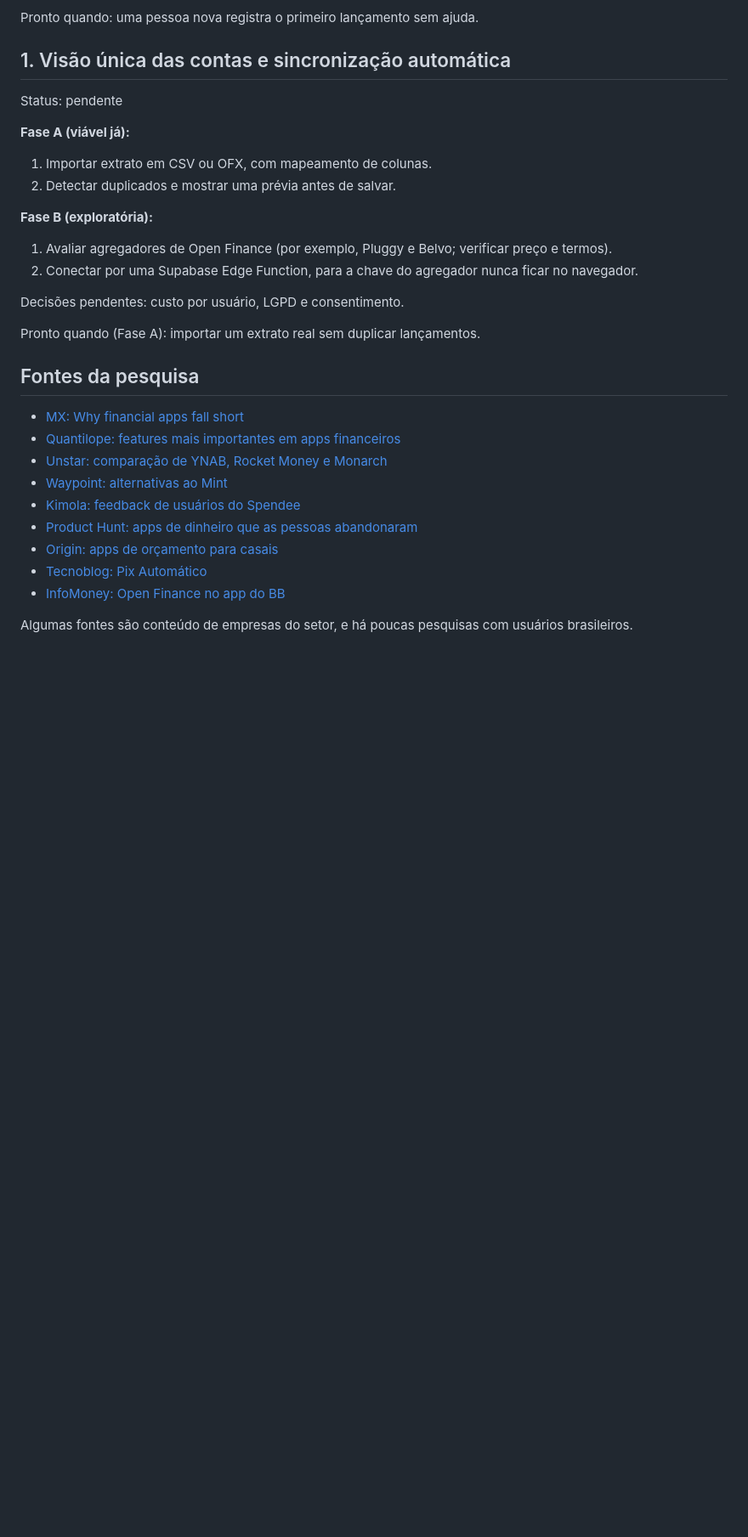
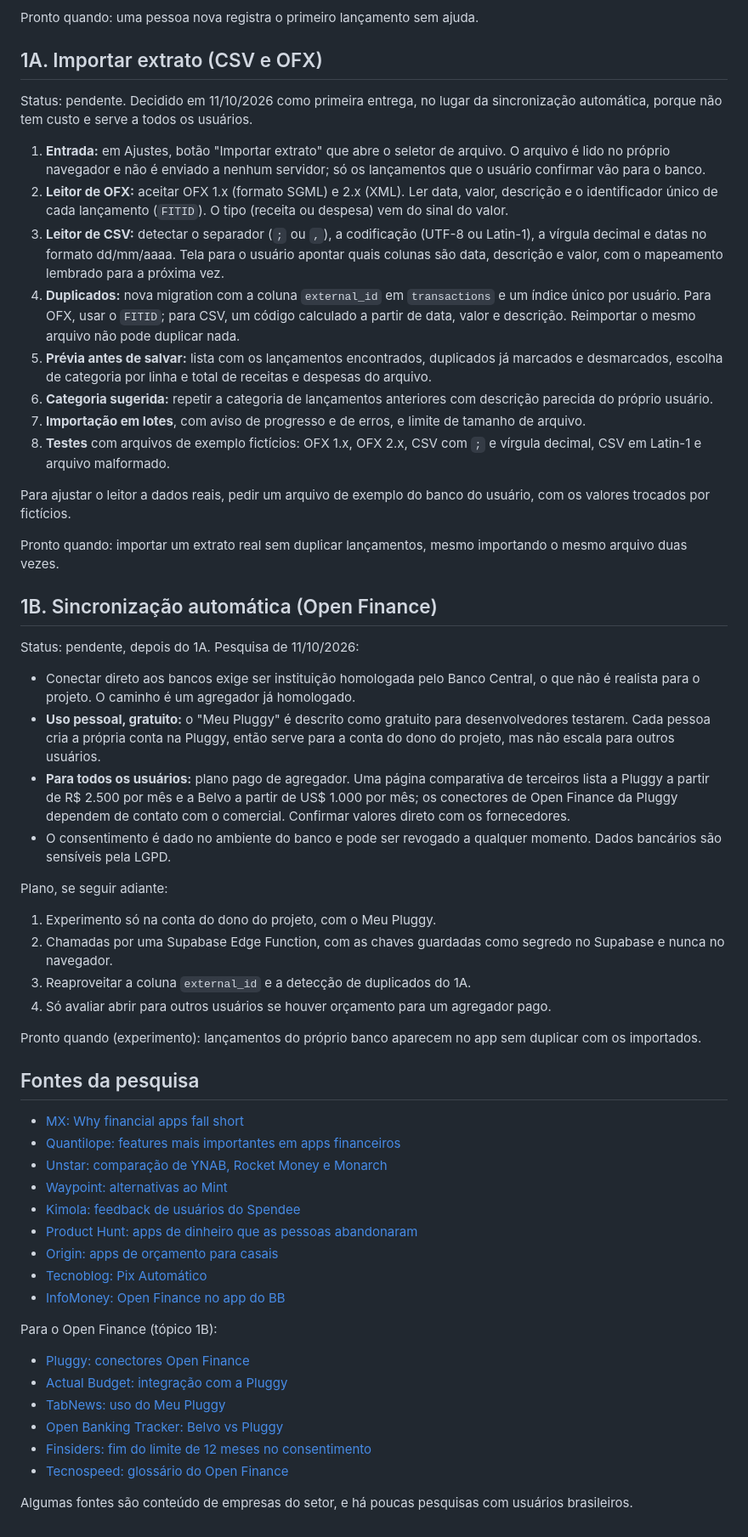
Before and after one commit to M-Guimaraes/supabase-pwa, a Markdown page: ROADMAP.md, the part around one of its changes. Shown at 85% size. Drawn GitHub-style; blank space fills up the shorter version.

Commit message:
Roadmap: prioriza importação de extrato CSV/OFX e separa o Open Finance
- Tópico 1 dividido em 1A (importar extrato, prioridade 1) e 1B
  (sincronização via Open Finance, depois do 1A).
- Plano detalhado do 1A: leitores de OFX e CSV, duplicados com external_id,
  prévia, categoria sugerida e testes.
- Registra a pesquisa sobre agregadores, custos e consentimento.

Co-Authored-By: Claude Sonnet 5.5 <noreply@anthropic.com>
Claude-Session: https://claude.ai/code/session_014HvBKfZ8xJygc2JMvogK6d

```diff
--- a/ROADMAP.md
+++ b/ROADMAP.md
@@ -91,21 +92,39 @@ Status: pendente
 
 Pronto quando: uma pessoa nova registra o primeiro lançamento sem ajuda.
 
-## 1. Visão única das contas e sincronização automática
+## 1A. Importar extrato (CSV e OFX)
 
-Status: pendente
+Status: pendente. Decidido em 11/10/2026 como primeira entrega, no lugar da sincronização automática, porque não tem custo e serve a todos os usuários.
 
-**Fase A (viável já):**
-1. Importar extrato em CSV ou OFX, com mapeamento de colunas.
-2. Detectar duplicados e mostrar uma prévia antes de salvar.
+1. **Entrada:** em Ajustes, botão "Importar extrato" que abre o seletor de arquivo. O arquivo é lido no próprio navegador e não é enviado a nenhum servidor; só os lançamentos que o usuário confirmar vão para o banco.
+2. **Leitor de OFX:** aceitar OFX 1.x (formato SGML) e 2.x (XML). Ler data, valor, descrição e o identificador único de cada lançamento (`FITID`). O tipo (receita ou despesa) vem do sinal do valor.
+3. **Leitor de CSV:** detectar o separador (`;` ou `,`), a codificação (UTF-8 ou Latin-1), a vírgula decimal e datas no formato dd/mm/aaaa. Tela para o usuário apontar quais colunas são data, descrição e valor, com o mapeamento lembrado para a próxima vez.
+4. **Duplicados:** nova migration com a coluna `external_id` em `transactions` e um índice único por usuário. Para OFX, usar o `FITID`; para CSV, um código calculado a partir de data, valor e descrição. Reimportar o mesmo arquivo não pode duplicar nada.
+5. **Prévia antes de salvar:** lista com os lançamentos encontrados, duplicados já marcados e desmarcados, escolha de categoria por linha e total de receitas e despesas do arquivo.
+6. **Categoria sugerida:** repetir a categoria de lançamentos anteriores com descrição parecida do próprio usuário.
+7. **Importação em lotes**, com aviso de progresso e de erros, e limite de tamanho de arquivo.
+8. **Testes** com arquivos de exemplo fictícios: OFX 1.x, OFX 2.x, CSV com `;` e vírgula decimal, CSV em Latin-1 e arquivo malformado.
 
-**Fase B (exploratória):**
-1. Avaliar agregadores de Open Finance (por exemplo, Pluggy e Belvo; verificar preço e termos).
-2. Conectar por uma Supabase Edge Function, para a chave do agregador nunca ficar no navegador.
+Para ajustar o leitor a dados reais, pedir um arquivo de exemplo do banco do usuário, com os valores trocados por fictícios.
 
-Decisões pendentes: custo por usuário, LGPD e consentimento.
+Pronto quando: importar um extrato real sem duplicar lançamentos, mesmo importando o mesmo arquivo duas vezes.
 
-Pronto quando (Fase A): importar um extrato real sem duplicar lançamentos.
+## 1B. Sincronização automática (Open Finance)
+
+Status: pendente, depois do 1A. Pesquisa de 11/10/2026:
+
+- Conectar direto aos bancos exige ser instituição homologada pelo Banco Central, o que não é realista para o projeto. O caminho é um agregador já homologado.
+- **Uso pessoal, gratuito:** o "Meu Pluggy" é descrito como gratuito para desenvolvedores testarem. Cada pessoa cria a própria conta na Pluggy, então serve para a conta do dono do projeto, mas não escala para outros usuários.
+- **Para todos os usuários:** plano pago de agregador. Uma página comparativa de terceiros lista a Pluggy a partir de R$ 2.500 por mês e a Belvo a partir de US$ 1.000 por mês; os conectores de Open Finance da Pluggy dependem de contato com o comercial. Confirmar valores direto com os fornecedores.
+- O consentimento é dado no ambiente do banco e pode ser revogado a qualquer momento. Dados bancários são sensíveis pela LGPD.
+
+Plano, se seguir adiante:
+1. Experimento só na conta do dono do projeto, com o Meu Pluggy.
+2. Chamadas por uma Supabase Edge Function, com as chaves guardadas como segredo no Supabase e nunca no navegador.
+3. Reaproveitar a coluna `external_id` e a detecção de duplicados do 1A.
+4. Só avaliar abrir para outros usuários se houver orçamento para um agregador pago.
+
+Pronto quando (experimento): lançamentos do próprio banco aparecem no app sem duplicar com os importados.
 
 ## Fontes da pesquisa
 
@@ -119,4 +138,13 @@ Pronto quando (Fase A): importar um extrato real sem duplicar lançamentos.
 - [Tecnoblog: Pix Automático](https://tecnoblog.net/comunidade/t/pix-automatico-estreia-no-brasil-streamings-ja-testam-a-funcao/151941)
 - [InfoMoney: Open Finance no app do BB](https://www.infomoney.com.br/minhas-financas/open-finance-ganha-espaco-bb-ja-gerencia-r-7-bi-em-saldos-com-outros-bancos-em-app-de-gestao-financeira/)
 
+Para o Open Finance (tópico 1B):
+
+- [Pluggy: conectores Open Finance](https://docs.pluggy.ai/docs/open-finance-regulated)
+- [Actual Budget: integração com a Pluggy](https://actualbudget.org/docs/experimental/pluggyai)
+- [TabNews: uso do Meu Pluggy](https://www.tabnews.com.br/marlindo71/d39804a3-211a-4d45-8491-e4a36e85a6e8)
+- [Open Banking Tracker: Belvo vs Pluggy](https://openbankingtracker.com/api-aggregators/belvo/vs/pluggy)
+- [Finsiders: fim do limite de 12 meses no consentimento](https://finsidersbrasil.com.br/regulamentacao/bc-acaba-com-limite-de-12-meses-para-compartilhamento-de-dados-no-open-finance)
+- [Tecnospeed: glossário do Open Finance](https://blog.tecnospeed.com.br/glossario-open-finance-para-empresas-de-ti/)
+
 Algumas fontes são conteúdo de empresas do setor, e há poucas pesquisas com usuários brasileiros.
```
Also changed, not shown: other parts of ROADMAP.md (+9 -8 lines).
